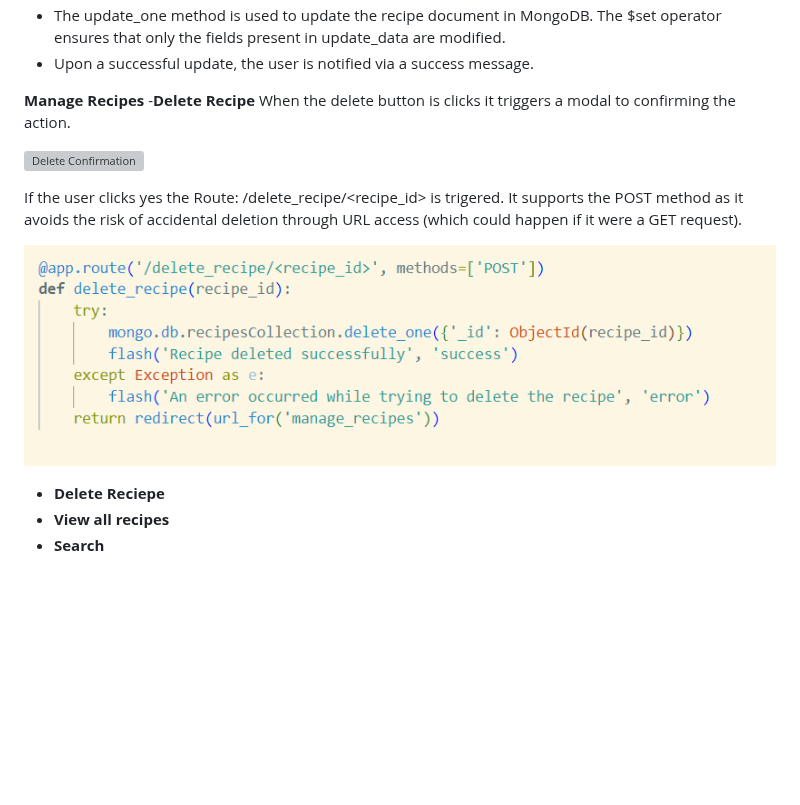
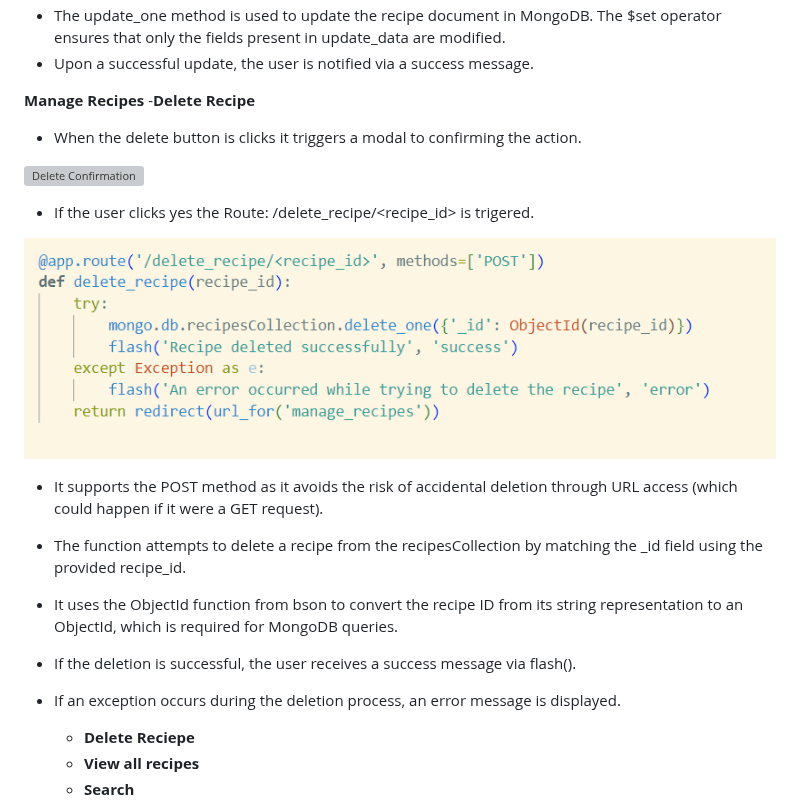
Before and after one commit to twisty147/Twisties-Cook-Book, a Markdown page: README.md, the part around the change. GitHub-like rendering; blank space fills up the shorter version; grey boxes are pictures that could not be loaded.

Commit message:
Updating readme file: delete recipe

```diff
--- a/README.md
+++ b/README.md
@@ -725,13 +725,22 @@ This Flask route fetches the data needed to populate this homepage
 
 **Manage Recipes**
    -**Delete Recipe**
-When the delete button is clicks it triggers a modal to confirming the action.
+-  When the delete button is clicks it triggers a modal to confirming the action.
 
 ![Delete Confirmation](./static/images/report_images/deleteconfirmation.png)
 
-If the user clicks yes the Route: /delete_recipe/<recipe_id> is trigered. It supports the POST method as it avoids the risk of accidental deletion through URL access (which could happen if it were a GET request).
+-  If the user clicks yes the Route: /delete_recipe/<recipe_id> is trigered.
 
 ![Delete route](./static/images/report_images/deleteroute.png)
+
+-  It supports the POST method as it avoids the risk of accidental deletion through URL access (which could happen if it were a GET request).
+-  The function attempts to delete a recipe from the recipesCollection by matching the _id field using the provided recipe_id.
+-  It uses the ObjectId function from bson to convert the recipe ID from its string representation to an ObjectId, which is required for MongoDB queries.
+-  If the deletion is successful, the user receives a success message via flash().
+-  If an exception occurs during the deletion process, an error message is displayed.
+
+
+
 
 
 
```
